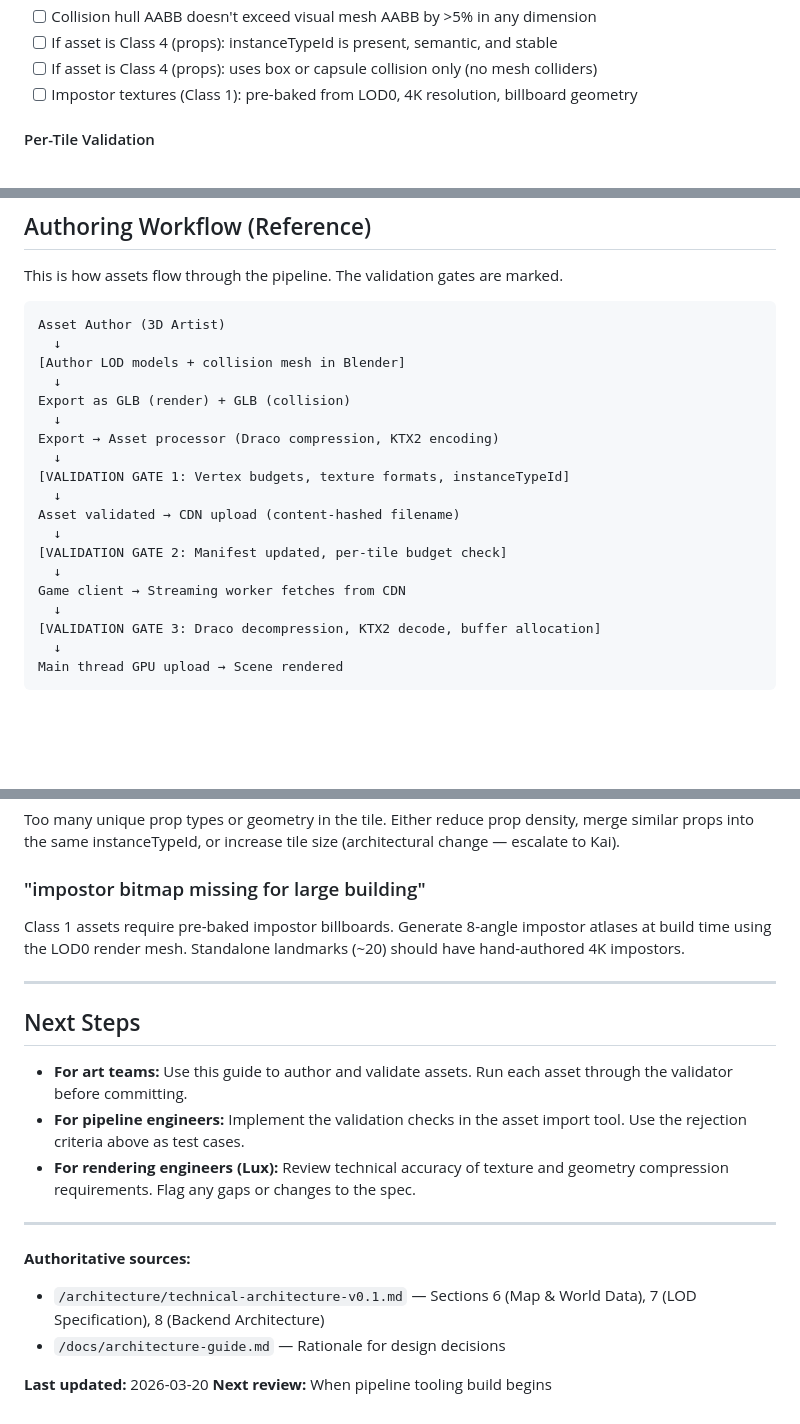
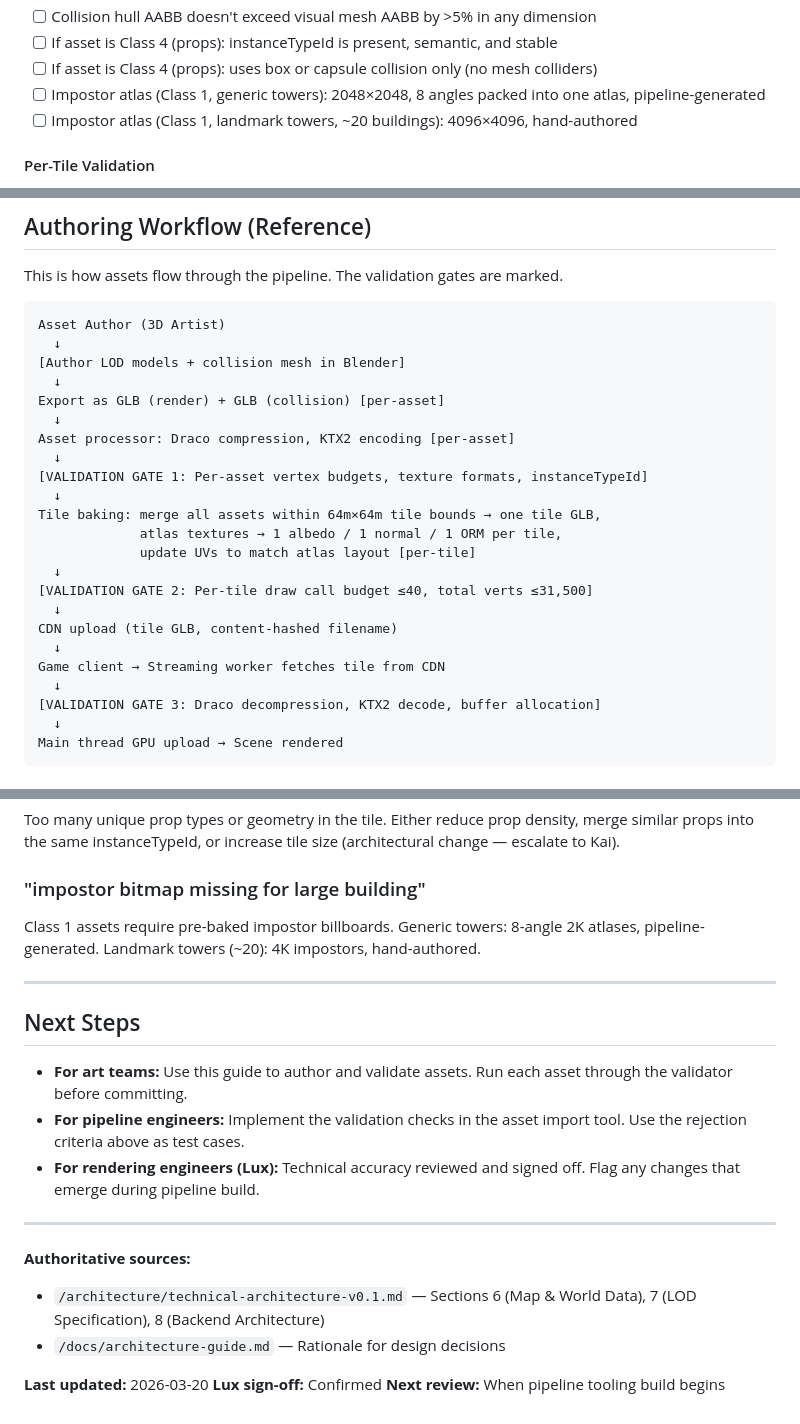
Before and after one commit to CharlesSS07/gta-6, a Markdown page: docs/asset-pipeline-guide.md, 3 parts joined by grey strips. Rendered like a GitHub page; blank space fills up the shorter version.

Commit message:
docs: asset-pipeline-guide corrections (Lux sign-off)
- Impostor checklist: split into two entries — generic towers (2048×2048, 8-angle, pipeline-generated) vs landmark towers (4096×4096, ~20 buildings, hand-authored)
- Authoring workflow: explicit per-asset / per-tile stage labels; tile baking step (merge assets, atlas textures, update UVs) now a distinct stage between validation gates 1 and 2

Lux signed off: 'Guide is signed off. Ship it.'

```diff
--- a/docs/asset-pipeline-guide.md
+++ b/docs/asset-pipeline-guide.md
@@ -384,7 +384,8 @@ The asset import validator is the final gate before assets enter the world. It e
 - [ ] Collision hull AABB doesn't exceed visual mesh AABB by >5% in any dimension
 - [ ] If asset is Class 4 (props): instanceTypeId is present, semantic, and stable
 - [ ] If asset is Class 4 (props): uses box or capsule collision only (no mesh colliders)
-- [ ] Impostor textures (Class 1): pre-baked from LOD0, 4K resolution, billboard geometry
+- [ ] Impostor atlas (Class 1, generic towers): 2048×2048, 8 angles packed into one atlas, pipeline-generated
+- [ ] Impostor atlas (Class 1, landmark towers, ~20 buildings): 4096×4096, hand-authored
 
 #### Per-Tile Validation
 
@@ -478,17 +479,21 @@ Asset Author (3D Artist)
   ↓
 [Author LOD models + collision mesh in Blender]
   ↓
-Export as GLB (render) + GLB (collision)
+Export as GLB (render) + GLB (collision) [per-asset]
   ↓
-Export → Asset processor (Draco compression, KTX2 encoding)
+Asset processor: Draco compression, KTX2 encoding [per-asset]
   ↓
-[VALIDATION GATE 1: Vertex budgets, texture formats, instanceTypeId]
+[VALIDATION GATE 1: Per-asset vertex budgets, texture formats, instanceTypeId]
   ↓
-Asset validated → CDN upload (content-hashed filename)
+Tile baking: merge all assets within 64m×64m tile bounds → one tile GLB,
+             atlas textures → 1 albedo / 1 normal / 1 ORM per tile,
+             update UVs to match atlas layout [per-tile]
   ↓
-[VALIDATION GATE 2: Manifest updated, per-tile budget check]
+[VALIDATION GATE 2: Per-tile draw call budget ≤40, total verts ≤31,500]
   ↓
-Game client → Streaming worker fetches from CDN
+CDN upload (tile GLB, content-hashed filename)
+  ↓
+Game client → Streaming worker fetches tile from CDN
   ↓
 [VALIDATION GATE 3: Draco decompression, KTX2 decode, buffer allocation]
   ↓
@@ -536,7 +541,7 @@ Too many unique prop types or geometry in the tile. Either reduce prop density,
 
 ### "impostor bitmap missing for large building"
 
-Class 1 assets require pre-baked impostor billboards. Generate 8-angle impostor atlases at build time using the LOD0 render mesh. Standalone landmarks (~20) should have hand-authored 4K impostors.
+Class 1 assets require pre-baked impostor billboards. Generic towers: 8-angle 2K atlases, pipeline-generated. Landmark towers (~20): 4K impostors, hand-authored.
 
 ---
 
@@ -544,7 +549,7 @@ Class 1 assets require pre-baked impostor billboards. Generate 8-angle impostor
 
 - **For art teams:** Use this guide to author and validate assets. Run each asset through the validator before committing.
 - **For pipeline engineers:** Implement the validation checks in the asset import tool. Use the rejection criteria above as test cases.
-- **For rendering engineers (Lux):** Review technical accuracy of texture and geometry compression requirements. Flag any gaps or changes to the spec.
+- **For rendering engineers (Lux):** Technical accuracy reviewed and signed off. Flag any changes that emerge during pipeline build.
 
 ---
 
@@ -553,4 +558,5 @@ Class 1 assets require pre-baked impostor billboards. Generate 8-angle impostor
 - `/docs/architecture-guide.md` — Rationale for design decisions
 
 **Last updated:** 2026-03-20
+**Lux sign-off:** Confirmed
 **Next review:** When pipeline tooling build begins
```
Also changed, not shown: other parts of docs/asset-pipeline-guide.md (+1 -1 lines).
